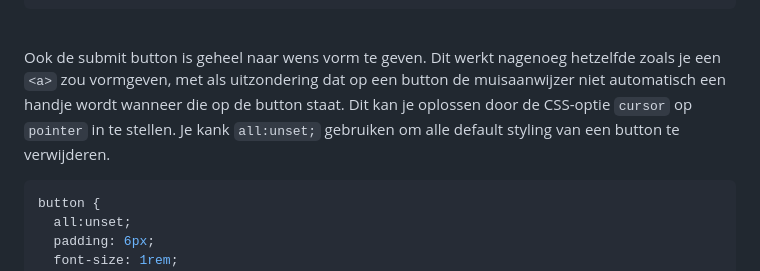
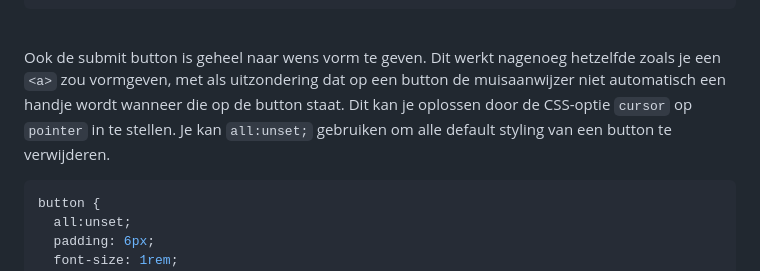
Before and after one commit to HR-CMGT/frontend-2024-2025, a Markdown page: les6/README.md, the part around the change. Rendered like a GitHub page.

Commit message:
Add all unset

````diff
--- a/les6/README.md
+++ b/les6/README.md
@@ -238,7 +238,7 @@ select {
 }
 ```
 
-<br>Ook de submit button is geheel naar wens vorm te geven. Dit werkt nagenoeg hetzelfde zoals je een `<a>` zou vormgeven, met als uitzondering dat op een button de muisaanwijzer niet automatisch een handje wordt wanneer die op de button staat. Dit kan je oplossen door de CSS-optie `cursor` op `pointer` in te stellen. Je kank `all:unset;` gebruiken om alle default styling van een button te verwijderen.
+<br>Ook de submit button is geheel naar wens vorm te geven. Dit werkt nagenoeg hetzelfde zoals je een `<a>` zou vormgeven, met als uitzondering dat op een button de muisaanwijzer niet automatisch een handje wordt wanneer die op de button staat. Dit kan je oplossen door de CSS-optie `cursor` op `pointer` in te stellen. Je kan `all:unset;` gebruiken om alle default styling van een button te verwijderen.
 
 ```css
 button {
````
